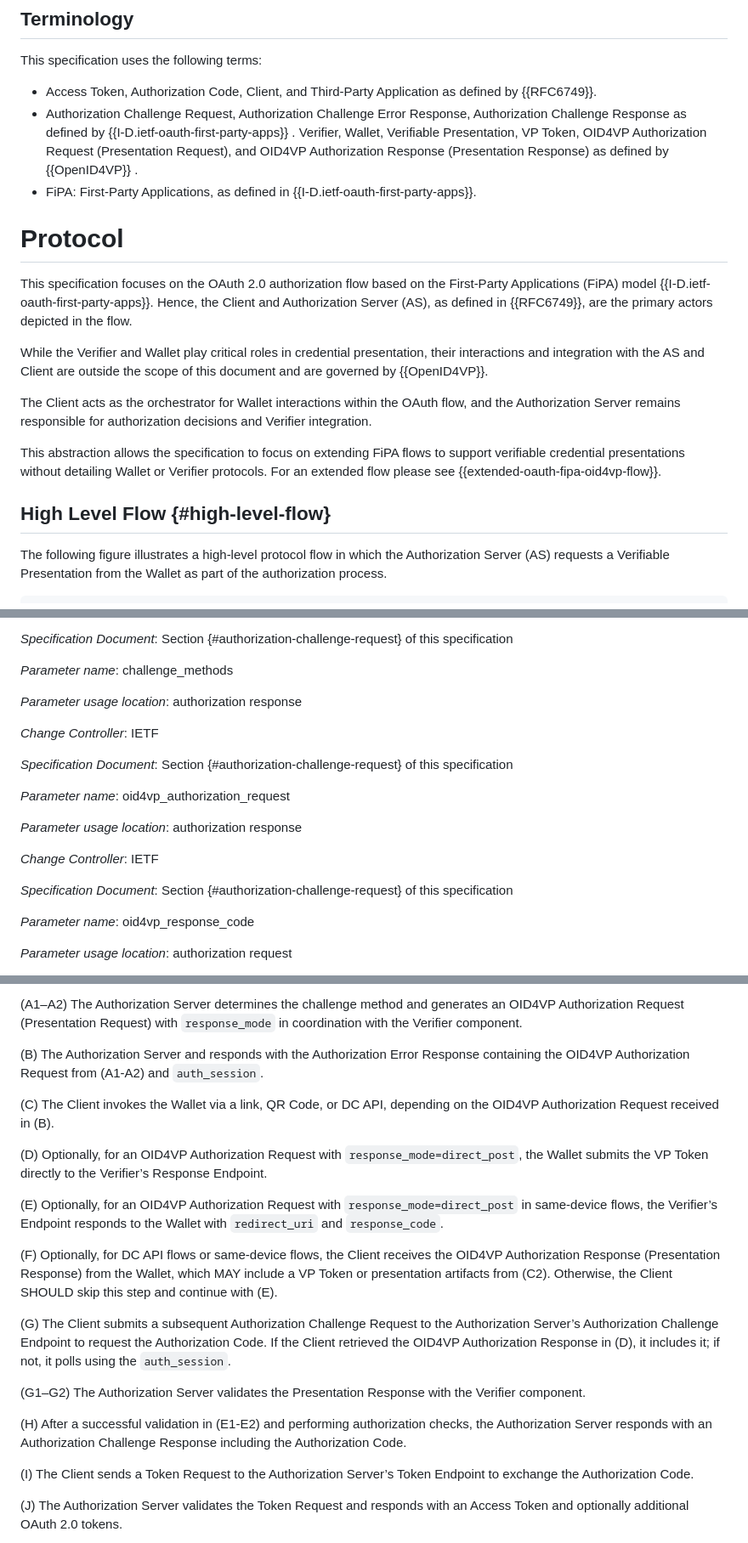
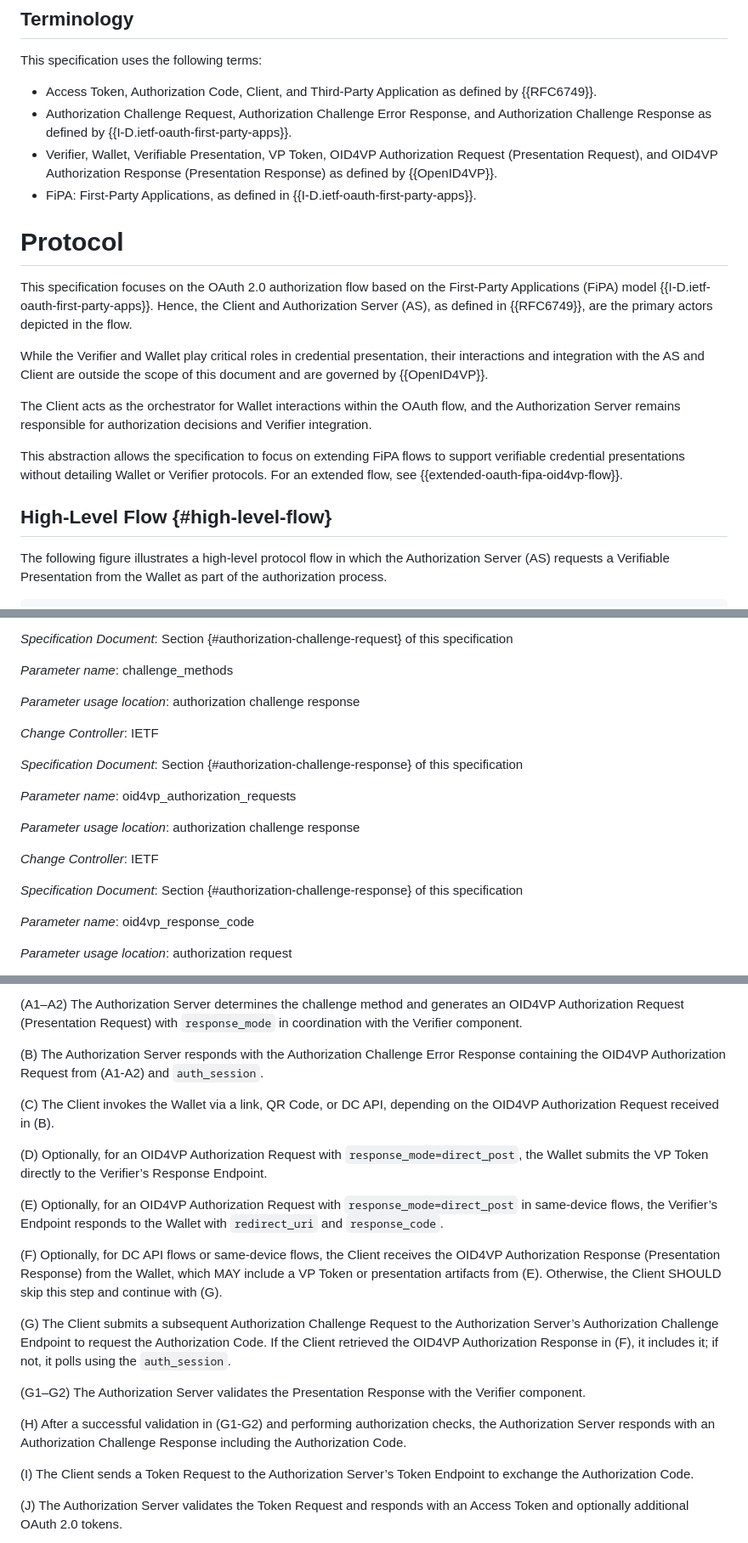
Before and after one commit to grese-hyseni/oauth-direct-wallet-interaction, a Markdown page: draft-gresehyseni-oauth-direct-wallet-interaction.md, 3 parts joined by grey strips. Shown at 85% size. Rendered like a GitHub page.

```diff
--- a/draft-gresehyseni-oauth-direct-wallet-interaction.md
+++ b/draft-gresehyseni-oauth-direct-wallet-interaction.md
@@ -102,8 +102,8 @@ This document defines mechanisms that facilitate Wallet interactions across same
 This specification uses the following terms:
 
 * Access Token, Authorization Code, Client, and Third-Party Application as defined by {{RFC6749}}.
-* Authorization Challenge Request, Authorization Challenge Error Response, Authorization Challenge Response as defined by {{I-D.ietf-oauth-first-party-apps}} .
-Verifier, Wallet, Verifiable Presentation, VP Token, OID4VP Authorization Request (Presentation Request), and OID4VP Authorization Response (Presentation Response) as defined by {{OpenID4VP}} .
+* Authorization Challenge Request, Authorization Challenge Error Response, and Authorization Challenge Response as defined by {{I-D.ietf-oauth-first-party-apps}}.
+* Verifier, Wallet, Verifiable Presentation, VP Token, OID4VP Authorization Request (Presentation Request), and OID4VP Authorization Response (Presentation Response) as defined by {{OpenID4VP}}.
 * FiPA: First-Party Applications, as defined in {{I-D.ietf-oauth-first-party-apps}}.
 
 # Protocol
@@ -114,9 +114,9 @@ While the Verifier and Wallet play critical roles in credential presentation, th
 
 The Client acts as the orchestrator for Wallet interactions within the OAuth flow, and the Authorization Server remains responsible for authorization decisions and Verifier integration.
 
-This abstraction allows the specification to focus on extending FiPA flows to support verifiable credential presentations without detailing Wallet or Verifier protocols. For an extended flow please see {{extended-oauth-fipa-oid4vp-flow}}.
+This abstraction allows the specification to focus on extending FiPA flows to support verifiable credential presentations without detailing Wallet or Verifier protocols. For an extended flow, see {{extended-oauth-fipa-oid4vp-flow}}.
 
-## High Level Flow {#high-level-flow}
+## High-Level Flow {#high-level-flow}
 
 The following figure illustrates a high-level protocol flow in which the Authorization Server (AS) requests a Verifiable Presentation from the Wallet as part of the authorization process.
 
@@ -469,20 +462,20 @@ IANA has (TBD) registered the following values in the IANA "OAuth Parameters" re
 
    *Parameter name*: challenge_methods
 
-   *Parameter usage location*: authorization response
+   *Parameter usage location*: authorization challenge response
 
    *Change Controller*: IETF
 
-   *Specification Document*: Section {#authorization-challenge-request} of this specification
+   *Specification Document*: Section {#authorization-challenge-response} of this specification
 
 
-   *Parameter name*: oid4vp_authorization_request
+   *Parameter name*: oid4vp_authorization_requests
 
-   *Parameter usage location*: authorization response
+   *Parameter usage location*: authorization challenge response
 
    *Change Controller*: IETF
 
-   *Specification Document*: Section {#authorization-challenge-request} of this specification
+   *Specification Document*: Section {#authorization-challenge-response} of this specification
 
 
    *Parameter name*: oid4vp_response_code
@@ -586,7 +579,7 @@ The flow includes optional steps that differ for OID4VP same-device, cross-devic
 
 (A1–A2) The Authorization Server determines the challenge method and generates an OID4VP Authorization Request (Presentation Request) with `response_mode` in coordination with the Verifier component.
 
-(B) The Authorization Server and responds with the Authorization Error Response containing the OID4VP Authorization Request from (A1-A2) and `auth_session`.
+(B) The Authorization Server responds with the Authorization Challenge Error Response containing the OID4VP Authorization Request from (A1-A2) and `auth_session`.
 
 (C) The Client invokes the Wallet via a link, QR Code, or DC API, depending on the OID4VP Authorization Request received in (B).
 
@@ -594,13 +587,13 @@ The flow includes optional steps that differ for OID4VP same-device, cross-devic
 
 (E) Optionally, for an OID4VP Authorization Request with `response_mode=direct_post` in same-device flows, the Verifier’s Endpoint responds to the Wallet with `redirect_uri` and `response_code`.
 
-(F) Optionally, for DC API flows or same-device flows, the Client receives the OID4VP Authorization Response (Presentation Response) from the Wallet, which MAY include a VP Token or presentation artifacts from (C2). Otherwise, the Client SHOULD skip this step and continue with (E).
+(F) Optionally, for DC API flows or same-device flows, the Client receives the OID4VP Authorization Response (Presentation Response) from the Wallet, which MAY include a VP Token or presentation artifacts from (E). Otherwise, the Client SHOULD skip this step and continue with (G).
 
-(G) The Client submits a subsequent Authorization Challenge Request to the Authorization Server’s Authorization Challenge Endpoint to request the Authorization Code. If the Client retrieved the OID4VP Authorization Response in (D), it includes it; if not, it polls using the `auth_session`.
+(G) The Client submits a subsequent Authorization Challenge Request to the Authorization Server’s Authorization Challenge Endpoint to request the Authorization Code. If the Client retrieved the OID4VP Authorization Response in (F), it includes it; if not, it polls using the `auth_session`.
 
 (G1–G2) The Authorization Server validates the Presentation Response with the Verifier component.
 
-(H) After a successful validation in (E1-E2) and performing authorization checks, the Authorization Server responds with an Authorization Challenge Response including the Authorization Code.
+(H) After a successful validation in (G1-G2) and performing authorization checks, the Authorization Server responds with an Authorization Challenge Response including the Authorization Code.
 
 (I) The Client sends a Token Request to the Authorization Server’s Token Endpoint to exchange the Authorization Code.
 
```
Also changed, not shown: other parts of draft-gresehyseni-oauth-direct-wallet-interaction.md (+19 -26 lines).
